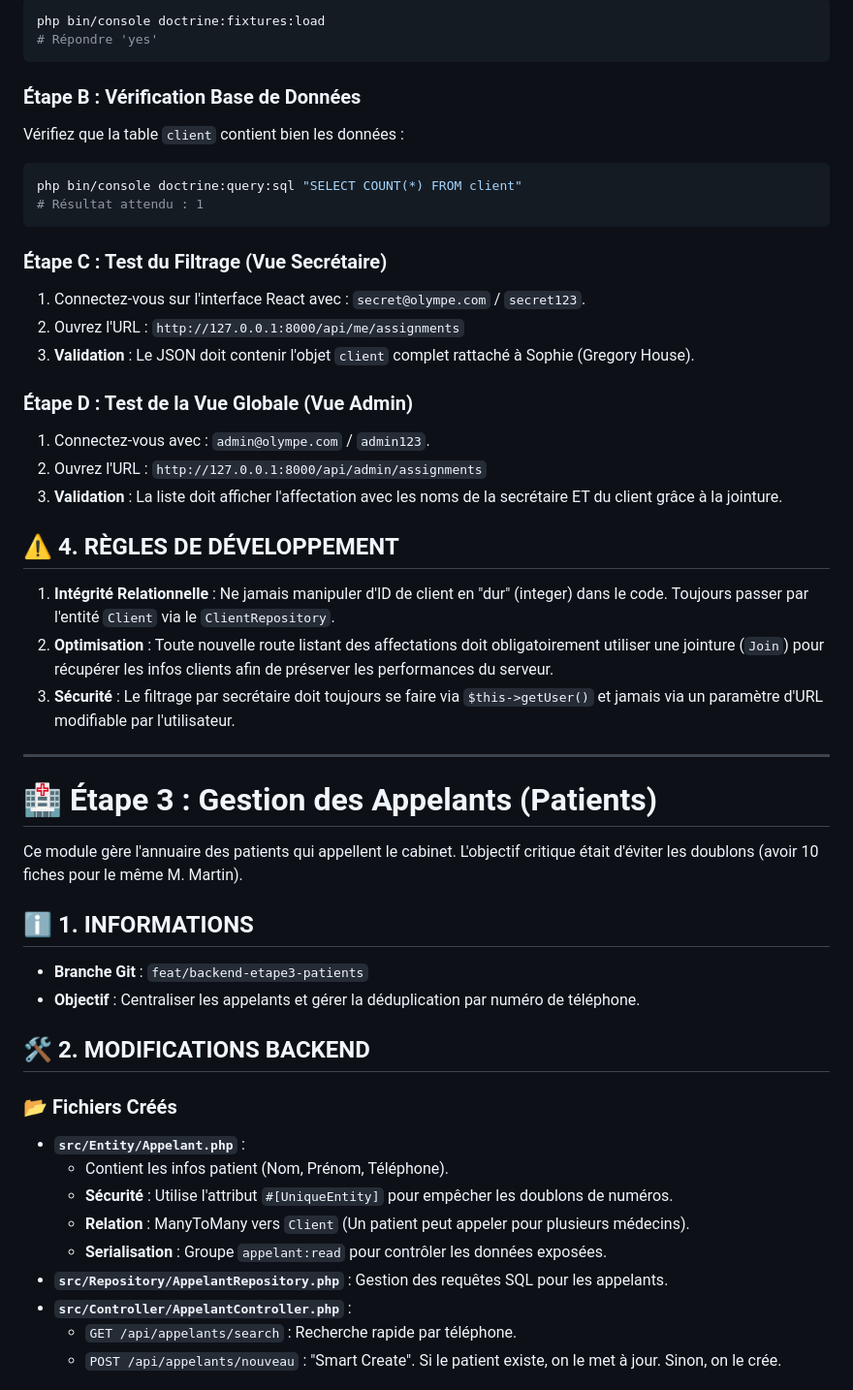
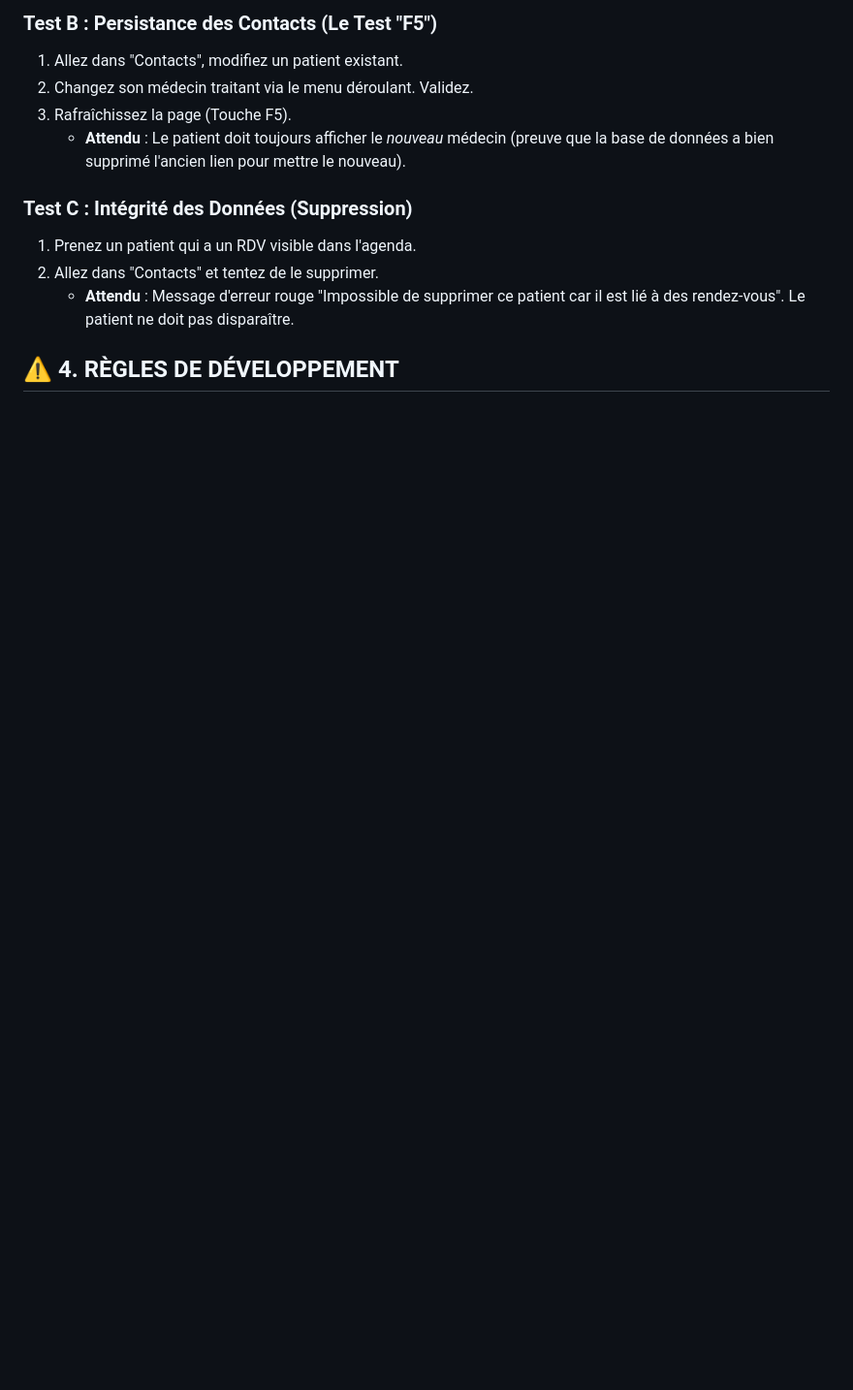
Before and after one commit to hyacinthe-waboe/Projet_Olympe, a Markdown page: README.md, the part around one of its changes. Shown at 97% size. GitHub-like rendering; blank space fills up the shorter version.

````diff
--- a/README.md
+++ b/README.md
@@ -57,55 +51,14 @@ Relancez les fixtures pour injecter le médecin de test (Dr House) et son affect
 
-```bash
-php bin/console doctrine:fixtures:load
-# Répondre 'yes'
-```
-### Étape B : Vérification Base de Données
-Vérifiez que la table `client` contient bien les données :
+### Test B : Persistance des Contacts (Le Test "F5")
+1.  Allez dans "Contacts", modifiez un patient existant.
+2.  Changez son médecin traitant via le menu déroulant. Validez.
+3.  Rafraîchissez la page (Touche F5).
+    * **Attendu** : Le patient doit toujours afficher le *nouveau* médecin (preuve que la base de données a bien supprimé l'ancien lien pour mettre le nouveau).
 
-```bash
-php bin/console doctrine:query:sql "SELECT COUNT(*) FROM client"
-# Résultat attendu : 1
-```
-
-### Étape C : Test du Filtrage (Vue Secrétaire)
-1. Connectez-vous sur l'interface React avec : `secret@olympe.com` / `secret123`.
-2. Ouvrez l'URL : `http://127.0.0.1:8000/api/me/assignments`
-3. **Validation** : Le JSON doit contenir l'objet `client` complet rattaché à Sophie (Gregory House).
-
-### Étape D : Test de la Vue Globale (Vue Admin)
-1. Connectez-vous avec : `admin@olympe.com` / `admin123`.
-2. Ouvrez l'URL : `http://127.0.0.1:8000/api/admin/assignments`
-3. **Validation** : La liste doit afficher l'affectation avec les noms de la secrétaire ET du client grâce à la jointure.
+### Test C : Intégrité des Données (Suppression)
+1.  Prenez un patient qui a un RDV visible dans l'agenda.
+2.  Allez dans "Contacts" et tentez de le supprimer.
+    * **Attendu** : Message d'erreur rouge "Impossible de supprimer ce patient car il est lié à des rendez-vous". Le patient ne doit pas disparaître.
 
 ## ⚠️ 4. RÈGLES DE DÉVELOPPEMENT
 
-1. **Intégrité Relationnelle** : Ne jamais manipuler d'ID de client en "dur" (integer) dans le code. Toujours passer par l'entité `Client` via le `ClientRepository`.
-2. **Optimisation** : Toute nouvelle route listant des affectations doit obligatoirement utiliser une jointure (`Join`) pour récupérer les infos clients afin de préserver les performances du serveur.
-3. **Sécurité** : Le filtrage par secrétaire doit toujours se faire via `$this->getUser()` et jamais via un paramètre d'URL modifiable par l'utilisateur.
-
----
-
-# 🏥 Étape 3 : Gestion des Appelants (Patients)
-
-Ce module gère l'annuaire des patients qui appellent le cabinet. L'objectif critique était d'éviter les doublons (avoir 10 fiches pour le même M. Martin).
-
-## ℹ️ 1. INFORMATIONS
-
-* **Branche Git** : `feat/backend-etape3-patients`
-* **Objectif** : Centraliser les appelants et gérer la déduplication par numéro de téléphone.
-
-
-## 🛠️ 2. MODIFICATIONS BACKEND
-
-### 📂 Fichiers Créés
-* **`src/Entity/Appelant.php`** :
-    * Contient les infos patient (Nom, Prénom, Téléphone).
-    * **Sécurité** : Utilise l'attribut `#[UniqueEntity]` pour empêcher les doublons de numéros.
-    * **Relation** : ManyToMany vers `Client` (Un patient peut appeler pour plusieurs médecins).
-    * **Serialisation** : Groupe `appelant:read` pour contrôler les données exposées.
-* **`src/Repository/AppelantRepository.php`** : Gestion des requêtes SQL pour les appelants.
-* **`src/Controller/AppelantController.php`** :
-    * `GET /api/appelants/search` : Recherche rapide par téléphone.
-    * `POST /api/appelants/nouveau` : "Smart Create". Si le patient existe, on le met à jour. Sinon, on le crée.
-
-
````
Also changed, not shown: other parts of README.md (+39 -61 lines).
